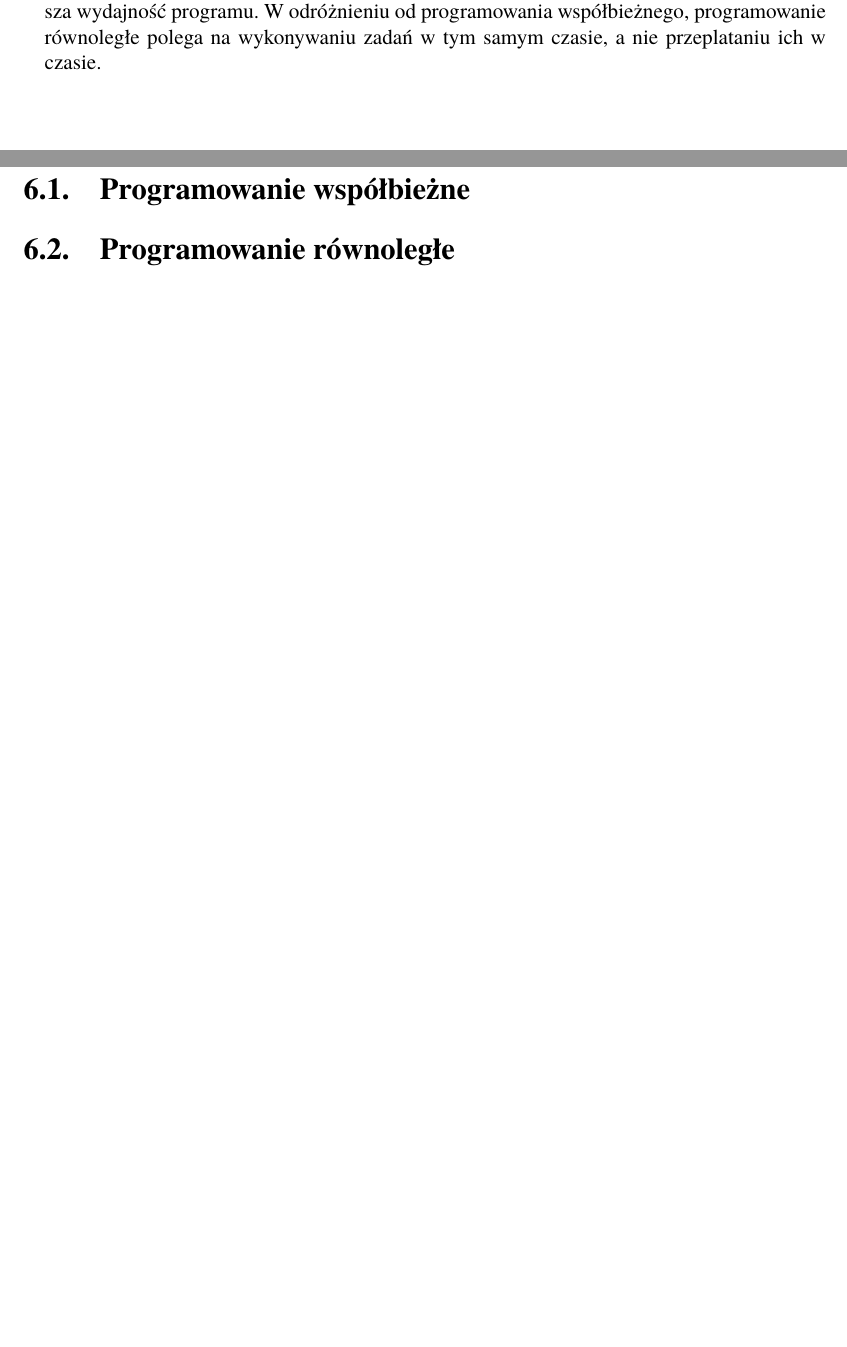
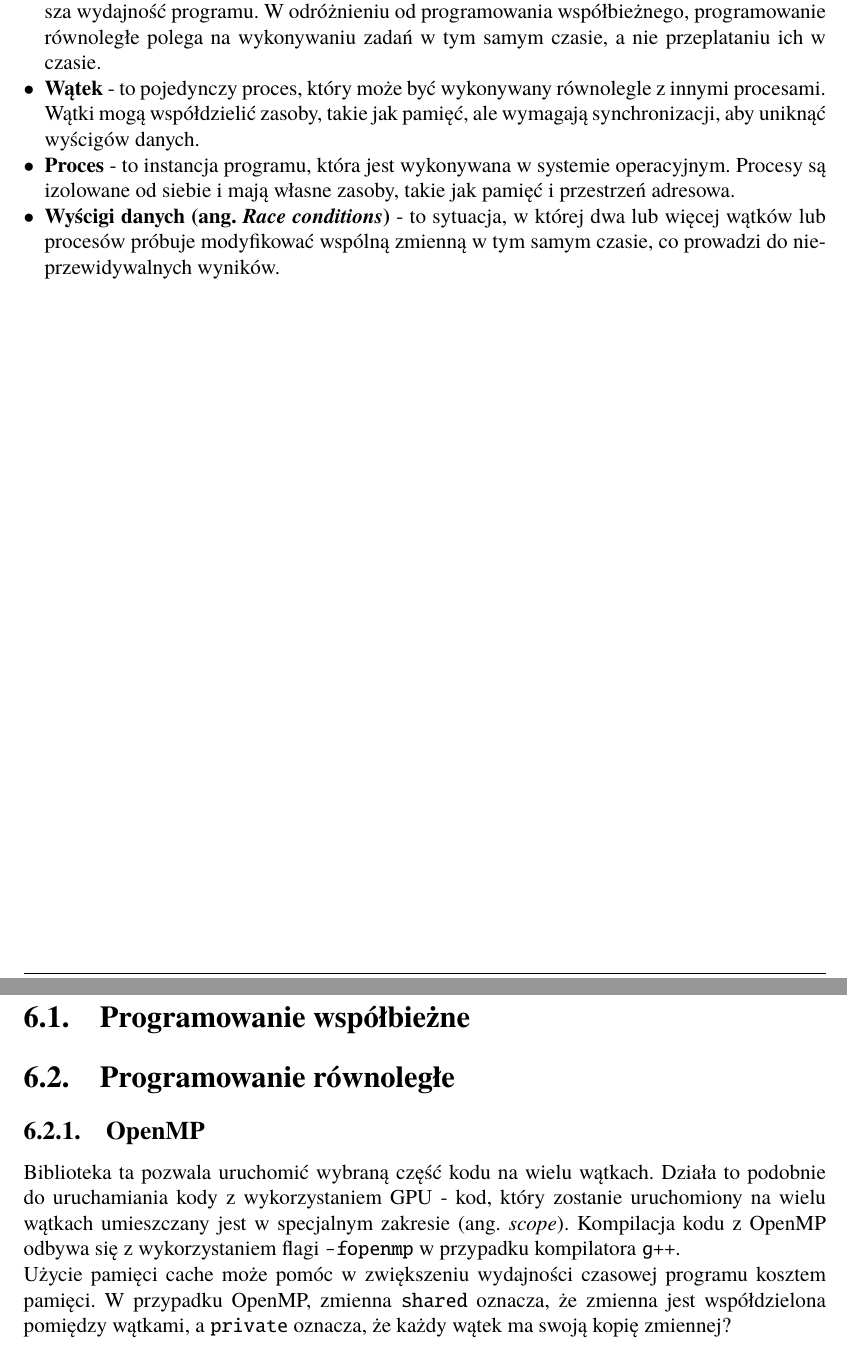
Before and after one commit to JasinskiR/master-thesis, a LaTeX thesis (Magisterka/Dyplom.tex, which reads Magisterka/rozdzial01.tex, Magisterka/rozdzial06.tex): two parts of pages 8 and 26 of 36, joined at a grey line, cut so that both start at the same text, the shorter picture padded with empty space. Compiled offline with pdfLaTeX.

Commit message:
Auto-commit: changes on 2025-03-01-17-54-00

```diff
--- a/Magisterka/rozdzial01.tex
+++ b/Magisterka/rozdzial01.tex
@@ -40,4 +40,8 @@ W rozdziale pierwszym przedstawiono ogólny cel i tematykę pracy inżynierskiej
     \item \textbf{Programowanie współbieżne} -  to sposób wykonywania wielu zadań jednocześnie lub przeplatania ich w czasie, co zwiększa wydajność programu. Może być realizowane za pomocą wątków, procesów lub programowania asynchronicznego.
 
     \item \textbf{Programowanie równoległe} - to sposób wykonywania wielu zadań jednocześnie, co zwiększa wydajność programu. W odróżnieniu od programowania współbieżnego, programowanie równoległe polega na wykonywaniu zadań w tym samym czasie, a nie przeplataniu ich w czasie.
+
+    \item \textbf{Wątek} - to pojedynczy proces, który może być wykonywany równolegle z innymi procesami. Wątki mogą współdzielić zasoby, takie jak pamięć, ale wymagają synchronizacji, aby uniknąć wyścigów danych.
+    \item \textbf{Proces} - to instancja programu, która jest wykonywana w systemie operacyjnym. Procesy są izolowane od siebie i mają własne zasoby, takie jak pamięć i przestrzeń adresowa.
+    \item \textbf{Wyścigi danych \eng{Race conditions}} - to sytuacja, w której dwa lub więcej wątków lub procesów próbuje modyfikować wspólną zmienną w tym samym czasie, co prowadzi do nieprzewidywalnych wyników.
 \end{itemize}
--- a/Magisterka/rozdzial06.tex
+++ b/Magisterka/rozdzial06.tex
@@ -1,4 +1,11 @@
 %Porównanie Rust i C++
 \chapter{Wybrene mechanizmy w języku C++}
 \section{Programowanie współbieżne}
+
+
 \section{Programowanie równoległe}
+
+\subsection{OpenMP}
+Biblioteka ta pozwala uruchomić wybraną część kodu na wielu wątkach. Działa to podobnie do uruchamiania kody z wykorzystaniem GPU - kod, który zostanie uruchomiony na wielu wątkach umieszczany jest w specjalnym zakresie \eng{scope}.
+Kompilacja kodu z OpenMP odbywa się z wykorzystaniem flagi \texttt{-fopenmp} w przypadku kompilatora \texttt{g++}.\\
+Użycie pamięci cache może pomóc w zwiększeniu wydajności czasowej programu kosztem pamięci. W przypadku OpenMP, zmienna \texttt{shared} oznacza, że zmienna jest współdzielona pomiędzy wątkami, a \texttt{private} oznacza, że każdy wątek ma swoją kopię zmiennej?\\
```
Also changed, not shown: Magisterka/rozdzial07.tex (+6 -10 lines), Magisterka/rozdzial09.tex (+2 -0 lines), 3 other files.
